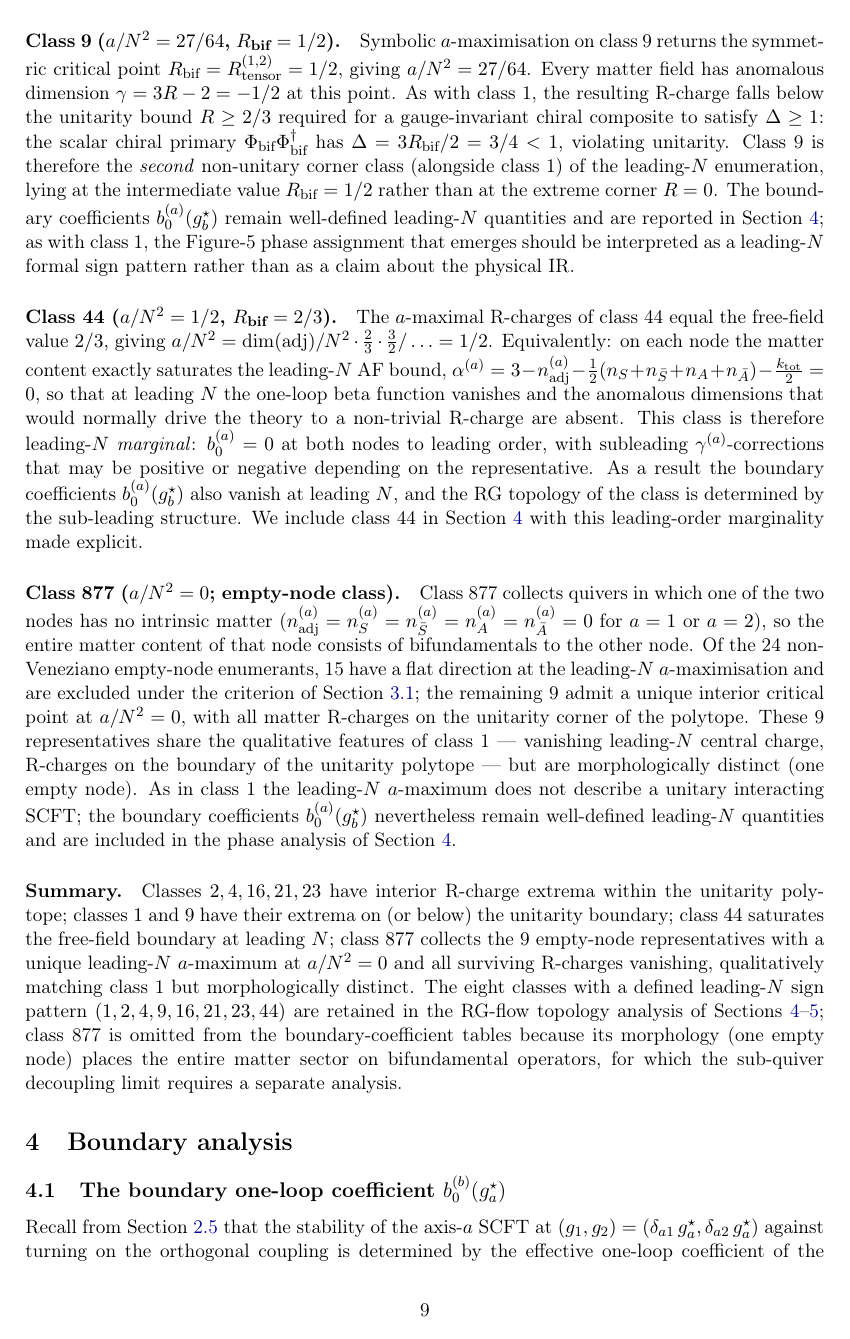
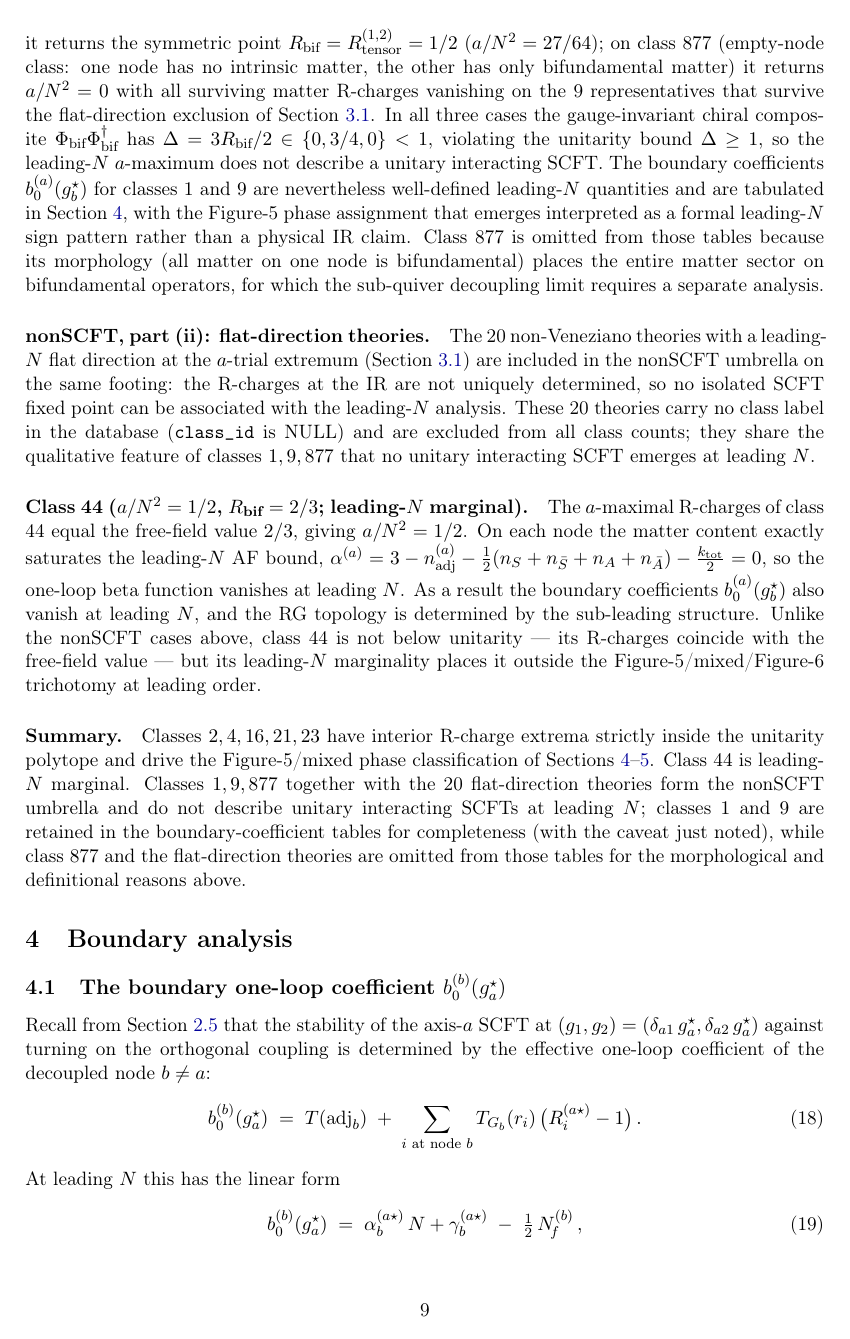
Before and after one commit to cms1308/quiver, a LaTeX paper (paper/main.tex, which reads paper/sections/01-intro.tex, paper/sections/03-classification.tex, paper/sections/04-boundary.tex): page 9 of 22. The pictures show the PDF file paper/main.pdf that the author committed with the source.

Commit message:
paper: group classes 1/9/877 and flat-direction theories as nonSCFT
Consolidates the former four-way split (non-unitary classes 1, 9, marginal
class 44, empty-node class 877, flat-direction NULL theories) into a single
nonSCFT umbrella containing classes 1, 9, 877 and the 20 flat-direction
theories. Class 44 remains separate as the leading-N marginal class. DB
class_id labels are unchanged; the regrouping is purely at the paper level.

Co-Authored-By: Claude Opus 4.7 <noreply@anthropic.com>

```diff
--- a/paper/sections/01-intro.tex
+++ b/paper/sections/01-intro.tex
@@ -85,3 +83,4 @@ single-parameter Veneziano deformation of one of the classes.
+    class realises the Figure~6 topology.
 
   \item \textbf{Figure~6 realisation.}  Deforming the representative
     of class~16 by $\Nf^{(2)}$ fundamentals on node~2 in the window
--- a/paper/sections/03-classification.tex
+++ b/paper/sections/03-classification.tex
@@ -99,7 +102,3 @@ Table~\ref{tab:nine-classes}.
     $\#$\,theories is the number of distinct non-Veneziano quivers the
     enumeration finds in the class after excluding those with an
     $a$-trial flat direction at leading~$N$ (see text).  All nine
-    classes satisfy the leading-$N$ $a=c$ relation.  Class~877
-    collects the empty-node representatives with a unique leading-$N$
-    $a$-maximum at $a/N^{2}=0$
-    (Section~\ref{sec:class-special}).}
@@ -249,10 +255,6 @@ collected in Table~\ref{tab:R-charges}.
   \label{tab:R-charges}
 \end{table}
 
-\subsection{Four special classes: 1, 9, 44, and 877}
+\subsection{The nonSCFT umbrella and the marginal class 44}
 \label{sec:class-special}
 
-Four classes deserve separate comment because their R-charge
-assignment sits on the boundary of the physically allowed polytope,
-or because the $a$-maximisation does not return a finite interior
-critical point.
@@ -259,5 +268 @@ critical point.
 
-\paragraph{Class 1 ($a/N^{2}=0$, $R_{\text{bif}}=0$).}
-Symbolic $a$-maximisation on class 1 returns an extremum at the
-corner $R_{\bar A}^{(1)}=R_{\bar A}^{(2)}=R_{\text{bif}}=0$, which
-yields $a/N^{2}=0$.  Because the scalar chiral primary of the
@@ -274 +268,0 @@ $b_{0}^{(a)}(g_{b}^{\star})$ are still \emph{well-defined} quantities
-and are included in the phase analysis of
@@ -278,18 +271,22 @@ for the RG-topology discussion.
+$R_{\bar A}^{(1)}=R_{\bar A}^{(2)}=R_{\text{bif}}=0$ ($a/N^{2}=0$);
+on class~$9$ it returns the symmetric point
+$R_{\text{bif}}=R_{\text{tensor}}^{(1,2)}=1/2$ ($a/N^{2}=27/64$);
+on class~$877$ (empty-node class: one node has no intrinsic matter,
+the other has only bifundamental matter) it returns
+$a/N^{2}=0$ with all surviving matter R-charges vanishing on the 9
+representatives that survive the flat-direction exclusion of
+Section~\ref{sec:class-enumeration}.  In all three cases the
+gauge-invariant chiral composite
+$\Phi_{\text{bif}}\Phi_{\text{bif}}^{\dagger}$ has
+$\Delta=3R_{\text{bif}}/2\in\{0,3/4,0\}<1$, violating the unitarity
+bound $\Delta\ge 1$, so the leading-$N$ $a$-maximum does not describe
+a unitary interacting SCFT.  The boundary coefficients
+$b_{0}^{(a)}(g_{b}^{\star})$ for classes~$1$ and~$9$ are nevertheless
+well-defined leading-$N$ quantities and are tabulated in
+Section~\ref{sec:boundary}, with the Figure-5 phase assignment that
+emerges interpreted as a formal leading-$N$ sign pattern rather than
+a physical IR claim.  Class~$877$ is omitted from those tables because
+its morphology (all matter on one node is bifundamental) places the
+entire matter sector on bifundamental operators, for which the
+sub-quiver decoupling limit requires a separate analysis.
 
-\paragraph{Class 9 ($a/N^{2}=27/64$, $R_{\text{bif}}=1/2$).}
-Symbolic $a$-maximisation on class 9 returns the symmetric critical
-point $R_{\text{bif}}=R_{\text{tensor}}^{(1,2)}=1/2$, giving
-$a/N^{2}=27/64$.  Every matter field has anomalous dimension
-$\gamma=3R-2=-1/2$ at this point.  As with class~1, the resulting
-R-charge falls below the unitarity bound $R\ge 2/3$ required for a
-gauge-invariant chiral composite to satisfy $\Delta\ge 1$: the scalar
-chiral primary $\Phi_{\text{bif}}\Phi_{\text{bif}}^{\dagger}$ has
-$\Delta=3R_{\text{bif}}/2=3/4<1$, violating unitarity.  Class 9 is
-therefore the \emph{second} non-unitary corner class (alongside
-class 1) of the leading-$N$ enumeration, lying at the intermediate
-value $R_{\text{bif}}=1/2$ rather than at the extreme corner $R=0$.
-The boundary coefficients $b_{0}^{(a)}(g_{b}^{\star})$ remain
-well-defined leading-$N$ quantities and are reported in
-Section~\ref{sec:boundary}; as with class 1, the Figure-5 phase
-assignment that emerges should be interpreted as a leading-$N$ formal
-sign pattern rather than as a claim about the physical IR.
@@ -296,53 +296,33 @@ sign pattern rather than as a claim about the physical IR.
+included in the nonSCFT umbrella on the same footing: the R-charges
+at the IR are not uniquely determined, so no isolated SCFT fixed
+point can be associated with the leading-$N$ analysis.  These 20
+theories carry no class label in the database (\texttt{class\_id}
+is NULL) and are excluded from all class counts; they share
+the qualitative feature of classes~$1,9,877$ that no unitary
+interacting SCFT emerges at leading~$N$.
 
-\paragraph{Class 44 ($a/N^{2}=1/2$, $R_{\text{bif}}=2/3$).}
+\paragraph{Class 44 ($a/N^{2}=1/2$, $R_{\text{bif}}=2/3$; leading-$N$ marginal).}
 The $a$-maximal R-charges of class 44 equal the free-field value
-$2/3$, giving $a/N^{2}=\dim(\adj)/N^{2}\cdot\tfrac{2}{3}\cdot\tfrac{3}{2}/\ldots = 1/2$.
-Equivalently: on each node the matter content exactly saturates the
-leading-$N$ AF bound,
+$2/3$, giving $a/N^{2}=1/2$.  On each node the matter content exactly
+saturates the leading-$N$ AF bound,
 $\alpha^{(a)}=3-n_{\adj}^{(a)}-\tfrac{1}{2}(n_{S}+n_{\bar S}+n_{A}+n_{\bar A})
--\tfrac{k_{\text{tot}}}{2}=0$, so that at leading $N$ the one-loop
-beta function vanishes and the anomalous dimensions that would
-normally drive the theory to a non-trivial R-charge are absent.  This
-class is therefore leading-$N$ \emph{marginal}: $b_{0}^{(a)}=0$ at
-both nodes to leading order, with subleading $\gamma^{(a)}$-corrections
-that may be positive or negative depending on the representative.  As
-a result the boundary coefficients $b_{0}^{(a)}(g_{b}^{\star})$ also
-vanish at leading $N$, and the RG topology of the class is determined
-by the sub-leading structure.  We include class 44 in
-Section~\ref{sec:boundary} with this leading-order marginality made
-explicit.
-
-\paragraph{Class 877 ($a/N^{2}=0$; empty-node class).}
-Class 877 collects quivers in which one of the two nodes has no
-intrinsic matter ($n_{\adj}^{(a)}=n_{S}^{(a)}=n_{\bar S}^{(a)}=
-n_{A}^{(a)}=n_{\bar A}^{(a)}=0$ for $a=1$ or $a=2$), so the entire
-matter content of that node consists of bifundamentals to the other
-node.  Of the 24 non-Veneziano empty-node enumerants, 15 have a flat
-direction at the leading-$N$ $a$-maximisation and are excluded under
-the criterion of Section~\ref{sec:class-enumeration}; the remaining 9
-admit a unique interior critical point at $a/N^{2}=0$, with all
-matter R-charges on the unitarity corner of the polytope.  These 9
-representatives share the qualitative features of class 1 — vanishing
-leading-$N$ central charge, R-charges on the boundary of the
-unitarity polytope — but are morphologically distinct (one empty
-node).  As in class~1 the leading-$N$ $a$-maximum does not describe a
-unitary interacting SCFT; the boundary coefficients
-$b_{0}^{(a)}(g_{b}^{\star})$ nevertheless remain well-defined
-leading-$N$ quantities and are included in the phase analysis of
-Section~\ref{sec:boundary}.
+-\tfrac{k_{\text{tot}}}{2}=0$, so the one-loop beta function vanishes
+at leading $N$.  As a result the boundary coefficients
+$b_{0}^{(a)}(g_{b}^{\star})$ also vanish at leading $N$, and the RG
+topology is determined by the sub-leading structure.  Unlike the
+nonSCFT cases above, class~44 is not below unitarity — its R-charges
+coincide with the free-field value — but its leading-$N$ marginality
+places it outside the Figure-5/mixed/Figure-6 trichotomy at leading
+order.
 
 \paragraph{Summary.}
-Classes $2,4,16,21,23$ have interior R-charge extrema within the
-unitarity polytope; classes $1$ and $9$ have their extrema on (or
-below) the unitarity boundary; class $44$ saturates the free-field
-boundary at leading $N$; class $877$ collects the 9 empty-node
-representatives with a unique leading-$N$ $a$-maximum at $a/N^{2}=0$
-and all surviving R-charges vanishing, qualitatively matching class~1
-but morphologically distinct.  The eight classes with a defined
-leading-$N$ sign pattern $(1,2,4,9,16,21,23,44)$ are retained in the
-RG-flow topology analysis of
-Sections~\ref{sec:boundary}--\ref{sec:phases}; class~877 is omitted
-from the boundary-coefficient tables because its morphology (one
-empty node) places the entire matter sector on bifundamental
-operators, for which the sub-quiver decoupling limit requires a
-separate analysis.
+Classes $2,4,16,21,23$ have interior R-charge extrema strictly inside
+the unitarity polytope and drive the Figure-5/mixed phase
+classification of Sections~\ref{sec:boundary}--\ref{sec:phases}.
+Class~$44$ is leading-$N$ marginal.  Classes~$1,9,877$ together with
+the 20 flat-direction theories form the nonSCFT umbrella and do not
+describe unitary interacting SCFTs at leading~$N$; classes~$1$ and~$9$
+are retained in the boundary-coefficient tables for completeness
+(with the caveat just noted), while class~$877$ and the
+flat-direction theories are omitted from those tables for the
+morphological and definitional reasons above.
--- a/paper/sections/04-boundary.tex
+++ b/paper/sections/04-boundary.tex
@@ -61 +56,0 @@ limit required for $\alpha_{b}^{(a\star)}$ therefore needs a separate
-treatment (Section~\ref{sec:class-special}).  The
@@ -109,12 +112,12 @@ class in Table~\ref{tab:class-reps}).
     Section~\ref{sec:phases}: \emph{Fig.~5} means
     $\alpha_{1}^{(2\star)},\alpha_{2}^{(1\star)}>0$ (both axes
     IR-unstable, interior SCFT attracts); \emph{mixed} means one
-    $\alpha$ positive, one negative.  $^{\ast}$Classes 1 and 9 are
-    formally in the Fig.~5 sign pattern at leading $N$ but their
-    interior R-charges are below the unitarity bound
-    (Section~\ref{sec:class-special}); the Fig.~5 phase assignment
-    for both should be understood as reflecting the leading-$N$ sign
-    pattern only.  For class 9 the UV and boundary bounds coincide
+    $\alpha$ positive, one negative.  $^{\ast}$Classes 1 and 9
+    belong to the nonSCFT umbrella of
+    Section~\ref{sec:class-special}: they are formally in the Fig.~5
+    sign pattern at leading $N$ but their interior R-charges are below
+    the unitarity bound; the Fig.~5 phase assignment for both should
+    be understood as reflecting the leading-$N$ sign pattern only.  For class 9 the UV and boundary bounds coincide
     ($\alpha_{b}^{(a\star)}=\alpha^{(b)}=3/4$) because every matter
     field sits at $R=1/2$ — the $R$-independent and
     $R$-shift contributions to $\alpha$ cancel by design.  The
@@ -151,15 +154,15 @@ $\Nf=0$.  The possible sign patterns, with names following
     Phase & Sign pattern & Classes \\
     \midrule
     Fig.~5: both axes IR-unstable, interior SCFT attracts
-          & $(+,+)$      & $\{2\}$, and $\{1,9\}^{\ast}$ (non-unitary) \\
+          & $(+,+)$      & $\{2\}$, and $\{1,9\}^{\ast}$ (nonSCFT) \\
     Mixed: one axis IR-unstable, one IR-stable
           & $(+,-)$ or $(-,+)$ & $\{4,16,21,23\}$ \\
     Fig.~6: both axes IR-stable, axis SCFTs attract
           & $(-,-)$      & \emph{none at $\Nf=0$} \\
     Marginal: $\alpha=0$ at both boundaries
           & $(0,0)$      & $\{44\}$ \\
-    Degenerate: leading-$N$ $a$-max undefined
-          & ---          & $\{877\}$ \\
+    nonSCFT (no unitary IR at leading $N$)
+          & ---          & $\{877\}$ and 20 flat-direction theories \\
     \bottomrule
   \end{tabular}
 \end{center}
--- a/paper/sections/05-phases.tex
+++ b/paper/sections/05-phases.tex
@@ -62 +57,0 @@ because the bifundamental R-charge is below the unitarity bound
-Figure~5 topology is not a unitary theory at leading $N$.  The
@@ -66 +58,3 @@ sign pattern; a physical assessment requires the sub-leading
-R-symmetry structure.
+$R\ge 0$, and does not shift the leading-$N$ AF coefficient.  Class~1
+belongs to the nonSCFT umbrella of Section~\ref{sec:class-special}:
+the bifundamental R-charge lies below the unitarity bound, so the
@@ -85,11 +82,8 @@ releases into the interior.  The global IR attractor is the axis-2
 single-node SCFT.  The interior $a$-maximal critical point at
 $a/N^{2}\simeq 0.8846$ is a saddle.
 
-\paragraph{Class 9 ($a/N^{2}=27/64$; sign pattern $(+,+)$, nominal Fig.~5).}
+\paragraph{Class 9 (nonSCFT; $a/N^{2}=27/64$; formal sign pattern $(+,+)$).}
 The boundary coefficients are
 $\alpha_{1}=\alpha_{2}=\tfrac{3}{4}>0$, obtained from the fully
 symmetric extremum $R_{\text{bif}}=R_{\text{tensor}}^{(1,2)}=1/2$
-(Section~\ref{sec:class-special}).  Class~9 is therefore formally in
-the Figure~5 sign pattern, with both axes IR-unstable.  However, as
-discussed in Section~\ref{sec:class-special}, the interior R-charge
-$R_{\text{bif}}=1/2$ lies below the unitarity bound
+(Section~\ref{sec:class-special}).  Class~9 is formally in the
@@ -98 +92,0 @@ $\Delta\ge 1$: the would-be interior SCFT predicted by Figure~5
-topology is not a unitary interacting theory at leading $N$.  Class~9
@@ -102 +92,0 @@ class~1, its Figure~5 assignment reflects only the formal leading-$N$
-sign pattern.
@@ -155,15 +149,8 @@ positive, but the leading-$N$ picture itself is degenerate.  We flag
 class 44 as ``marginal at leading $N$'' and leave its sub-leading
 phase structure to future work.
 
-\paragraph{Class 877 (empty-node; $a/N^{2}=0$).}
+\paragraph{Class 877 (nonSCFT; empty-node; $a/N^{2}=0$).}
 Class 877 is the empty-node class in which one of the two nodes has
 no intrinsic matter (Section~\ref{sec:class-special}).  The 9
 representatives surviving the flat-direction exclusion admit a unique
 leading-$N$ $a$-maximum at $a/N^{2}=0$ with all surviving matter
-R-charges vanishing, qualitatively matching class~1 but
-morphologically distinct: the entire matter sector on the empty node
-consists of bifundamentals, so the sub-quiver decoupling limit used
-for the boundary-coefficient prescription of
-Section~\ref{sec:boundary} does not apply without modification.  We
-therefore exclude class~877 from the phase-sign classification of
-Table~\ref{tab:b0-boundary} and leave its RG-topology treatment to a
@@ -171,3 +161,7 @@ separate analysis.
+prescription of Section~\ref{sec:boundary} does not apply without
+modification.  We therefore exclude class~877 from the phase-sign
+classification of Table~\ref{tab:b0-boundary} and leave its
+RG-topology treatment to a separate analysis.
 
 \subsection{Summary of equal-rank phase distribution}
 \label{sec:phases-summary}
@@ -189 +181,0 @@ separate analysis.
-                                              & one node has no intrinsic matter \\
@@ -196 +191,2 @@ classes: one genuine Figure-5 realisation (class 2), four mixed
 realisations (classes 4, 16, 21, 23), one leading-$N$ marginal class
+(class 44), and the nonSCFT umbrella (classes 1, 9, 877 together with
@@ -203,3 +196,4 @@ section~\ref{sec:phases-class16} below shows how a single-parameter
+Section~\ref{sec:phases-class16} below shows how a single-parameter
 deformation of class 16 produces it.
 
 \subsection{Figure~6 realisation: class 16 deformed by $\Nf$
--- a/paper/sections/06-discussion.tex
+++ b/paper/sections/06-discussion.tex
@@ -27,5 +21 @@ leading-$N$ flat-direction exclusion admit a unique interior
-$a$-maximum at $a/N^{2}=0$ with all surviving matter R-charges
-vanishing (qualitatively matching class~1 but morphologically
-distinct); its boundary analysis requires a separate treatment
-because the sub-quiver decoupling limit is subtle for an all-bifundamental
-matter sector.
+boundaries.  Classes $1$, $9$, and $877$ together with the 20
@@ -102,6 +103,7 @@ or the width-scaling $\approx 0.573\,N$ of the window.
     parallel analysis of these mixed-group sectors in the
     non-Veneziano limit should uncover additional realisations of the
     three topologies and possibly new Figure~6 windows.
-  \item \textbf{Sub-leading treatment of classes 1, 9, 44, and 877.}
+  \item \textbf{Sub-leading treatment of class~44 and of the nonSCFT
+    umbrella.}
     Class 44's boundary coefficients vanish at leading $N$; the
     subleading structure would determine its RG topology exactly.
@@ -114 +121 @@ or the width-scaling $\approx 0.573\,N$ of the window.
-    R-charges vanishing (qualitatively matching class~1); its
+    physical IR.
```
Also changed, not shown: paper/main.pdf, paper/sections/01-intro.tex (10 more changed lines), paper/sections/03-classification.tex (45 more changed lines), paper/sections/04-boundary.tex (12 more changed lines), paper/sections/05-phases.tex (49 more changed lines), paper/sections/06-discussion.tex (35 more changed lines).
